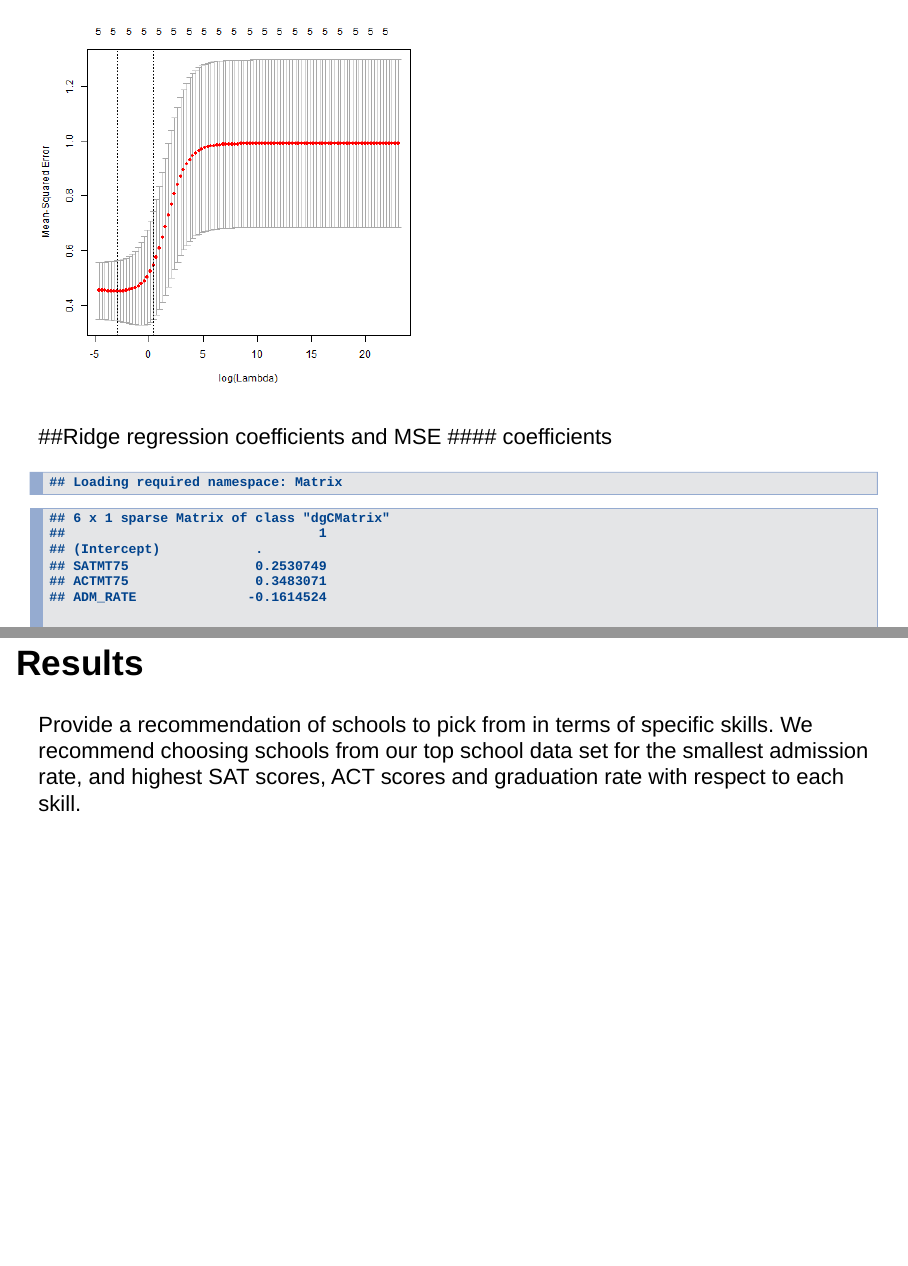
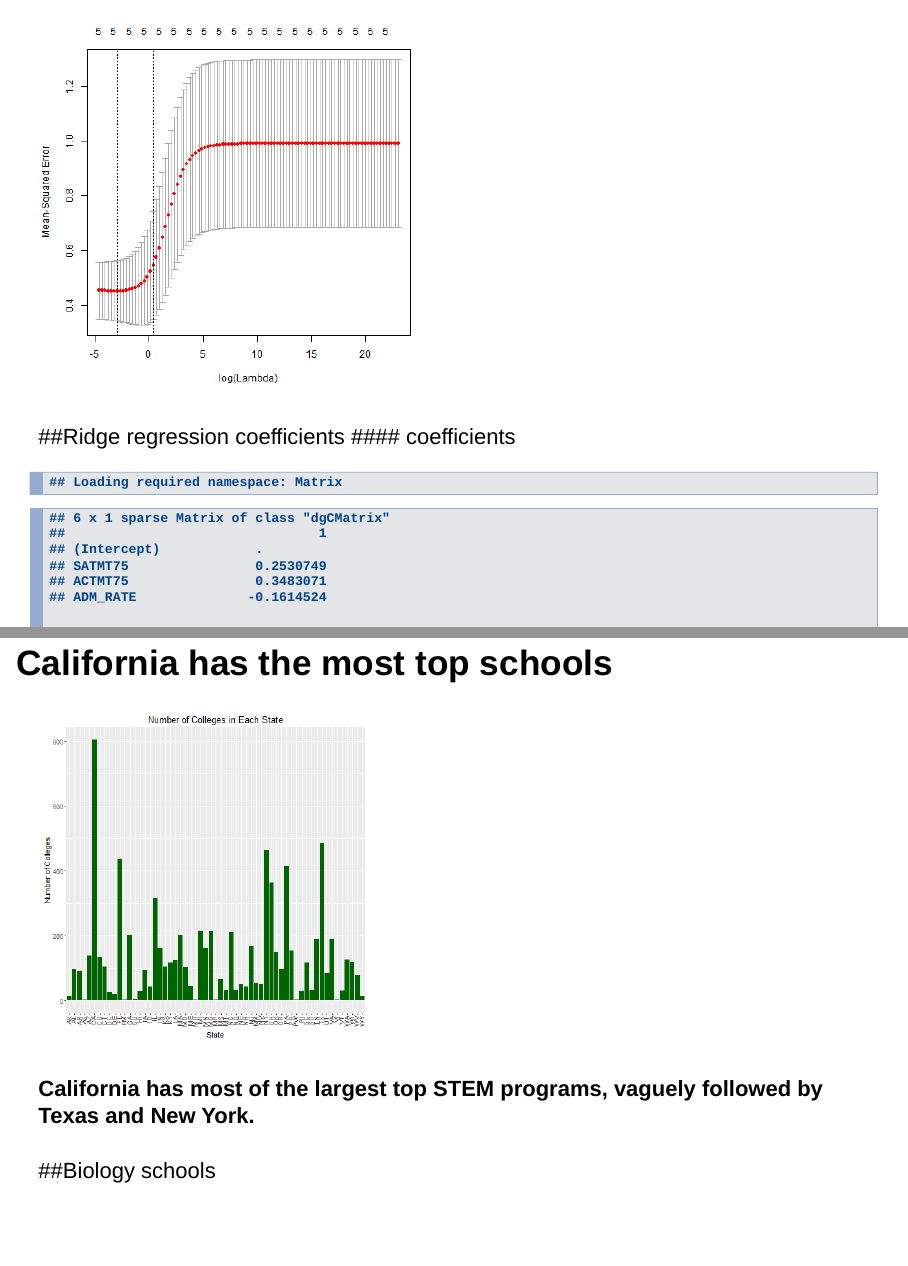
Before and after one commit to leanne8/stat159-fall2016-project3, an R Markdown document (slides/slides.Rmd): pages 5 and 9 of 12 before the commit and pages 6 and 8 of 10 after it, joined at a grey line. Rendered offline with R 4.5, knitr and Pandoc, with nearby package versions; drawn as Slidy slides in place of the format the file asks for.

Commit message:
fixed the alignment of the slides

````diff
--- a/slides/slides.Rmd
+++ b/slides/slides.Rmd
@@ -46,0 +49,2 @@ Providing our client from the biotech industry with the most qualified schools t
+```{r}
+varplot
@@ -70,7 +76,7 @@ R_squared_summary
 
 ![](../images/ridgeCV_top.png)
 
-##Ridge regression coefficients and MSE
+##Ridge regression coefficients
 #### coefficients
 ```{r}
 coeff_ridge
@@ -101,7 +98,8 @@ varplot
   - the less schools they admit, the higher the earnings are.
 - **Pell-grants** come from a more disadvantaged family, lack of resources.  People who don’t receive pell grants have more resources in support, which relates to higher earnings in the future.
 
+## California has the most top schools
 
-## Results
-Provide a recommendation of schools to pick from in terms of specific skills.
-We recommend choosing schools from our top school data set for the smallest admission rate, and highest SAT scores, ACT scores and graduation rate with respect to each skill.
+```{r, out.width = "400px"}
+knitr::include_graphics("../images/college-frequency.png")
+```
@@ -112,8 +107,11 @@ We recommend choosing schools from our top school data set for the smallest admi
 #### California has most of the largest top STEM programs, vaguely followed by Texas and New York.
 
 ##Biology schools
-![](../images/biggestBio.png)
+```{r, out.width = "500px"}
+knitr::include_graphics("../images/biggestBio.png")
+```
 
+##Biology schools
 ```{r}
 bio
 ```
````
Also changed, not shown: slides/slides.html, slides/slides.Rmd (18 more changed lines).
